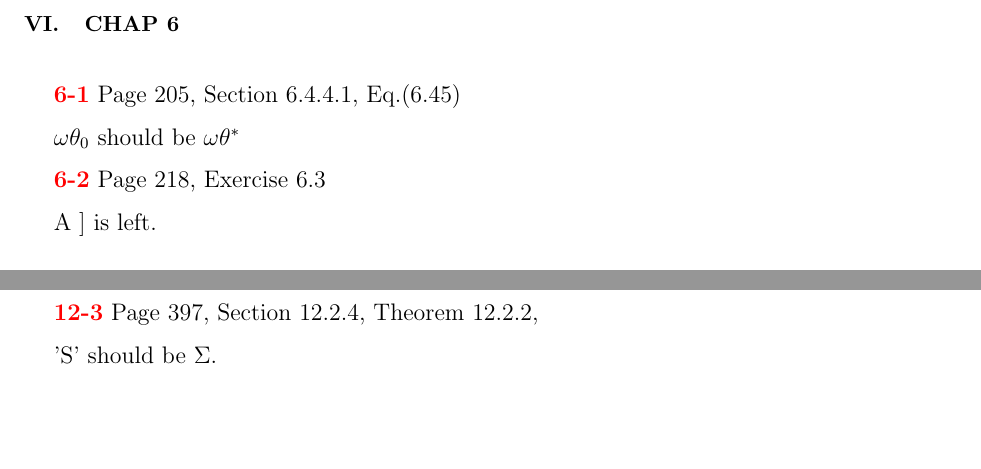
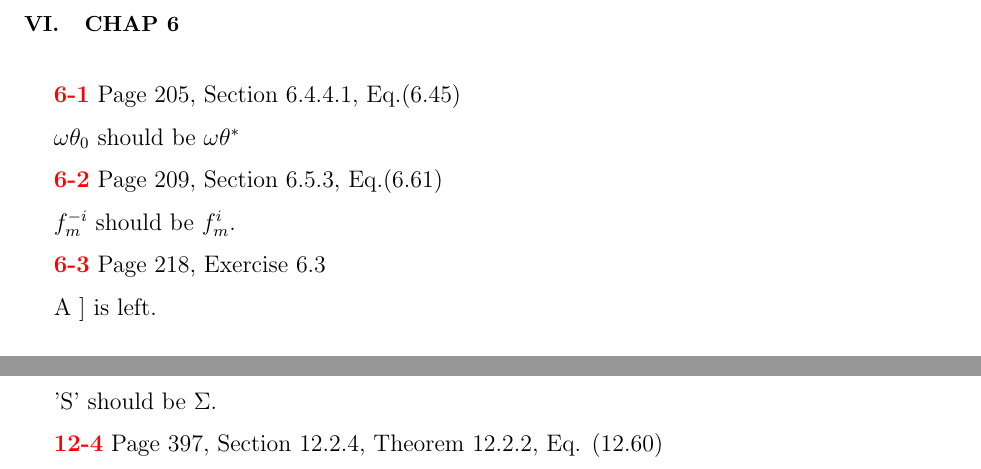
Before and after one commit to ks838/Murphy-Machine-Learning-A-Probabilistic-Perspective-Errata-and-Notes-4th-printing, a LaTeX paper (Murphy-Machine-Learning-mathematical-errata.tex): two parts of pages 4 and 5 of 11 before the commit and two parts of pages 4 and 6 of 11 after it, joined at a grey line, cut so that both start at the same text, the shorter picture padded with empty space. Compiled offline with pdfLaTeX.

Commit message:
Add erratum at page 209, Section 6.5.3, Eq.(6.61)

```diff
--- a/Murphy-Machine-Learning-mathematical-errata.tex
+++ b/Murphy-Machine-Learning-mathematical-errata.tex
@@ -122,7 +122,11 @@ $p(y=1|\rm x)/p(y=0|\rm x)>\tau$ should be $p(y=0|\rm x)>\tau$.
 
 $\omega\theta_{0}$ should be $\omega\theta^{*}$
 
-{\color{red}\textbf{6-2}} Page 218, Exercise 6.3
+{\color{red}\textbf{6-2}} Page 209, Section 6.5.3, Eq.(6.61)
+
+$f^{-i}_{m}$ should be $f^{i}_{m}$.
+
+{\color{red}\textbf{6-3}} Page 218, Exercise 6.3
 
 A $]$ is left.
 
```
